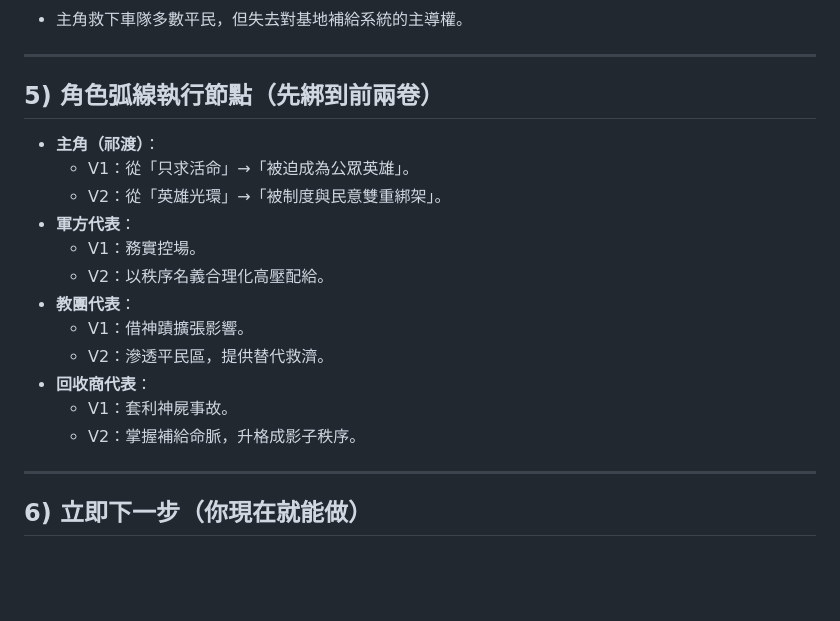
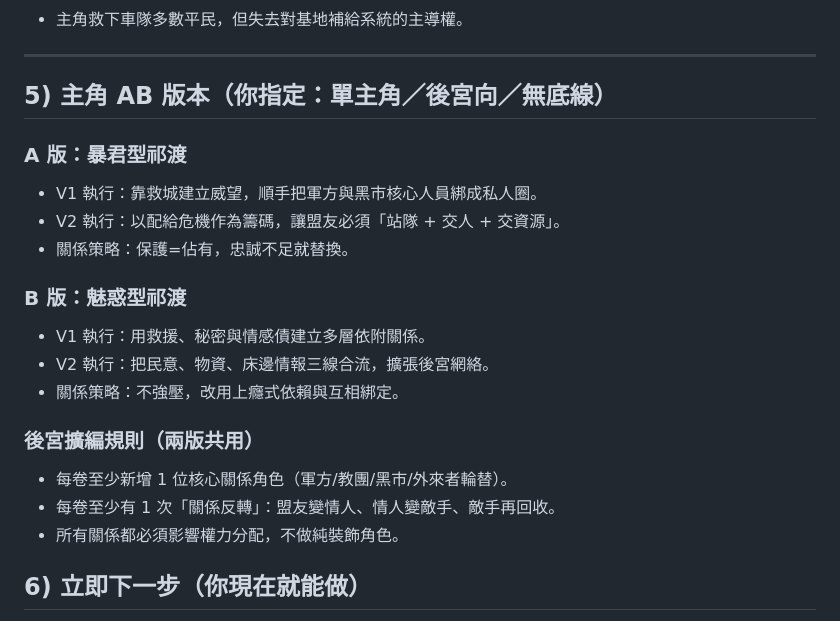
Before and after one commit to skydreamer0/Abyss, a Markdown page: docs/07-整書架構/ROADMAP-執行版.md, the part around the change. Drawn GitHub-style; blank space fills up the shorter version.

```diff
--- a/docs/07-整書架構/ROADMAP-執行版.md
+++ b/docs/07-整書架構/ROADMAP-執行版.md
@@ -107,22 +107,22 @@
 
 ---
 
-## 5) 角色弧線執行節點（先綁到前兩卷）
+## 5) 主角 AB 版本（你指定：單主角／後宮向／無底線）
 
-- **主角（祁渡）**：
-  - V1：從「只求活命」→「被迫成為公眾英雄」。
-  - V2：從「英雄光環」→「被制度與民意雙重綁架」。
-- **軍方代表**：
-  - V1：務實控場。
-  - V2：以秩序名義合理化高壓配給。
-- **教團代表**：
-  - V1：借神蹟擴張影響。
-  - V2：滲透平民區，提供替代救濟。
-- **回收商代表**：
-  - V1：套利神屍事故。
-  - V2：掌握補給命脈，升格成影子秩序。
+### A 版：暴君型祁渡
+- V1 執行：靠救城建立威望，順手把軍方與黑市核心人員綁成私人圈。
+- V2 執行：以配給危機作為籌碼，讓盟友必須「站隊 + 交人 + 交資源」。
+- 關係策略：保護=佔有，忠誠不足就替換。
 
----
+### B 版：魅惑型祁渡
+- V1 執行：用救援、秘密與情感債建立多層依附關係。
+- V2 執行：把民意、物資、床邊情報三線合流，擴張後宮網絡。
+- 關係策略：不強壓，改用上癮式依賴與互相綁定。
+
+### 後宮擴編規則（兩版共用）
+- 每卷至少新增 1 位核心關係角色（軍方/教團/黑市/外來者輪替）。
+- 每卷至少有 1 次「關係反轉」：盟友變情人、情人變敵手、敵手再回收。
+- 所有關係都必須影響權力分配，不做純裝飾角色。
 
 ## 6) 立即下一步（你現在就能做）
 
```
Also changed, not shown: docs/07-整書架構/ROADMAP-細部規劃.md (+1 -1 lines), docs/07-整書架構/整本書設定與總綱.md (+23 -1 lines).
